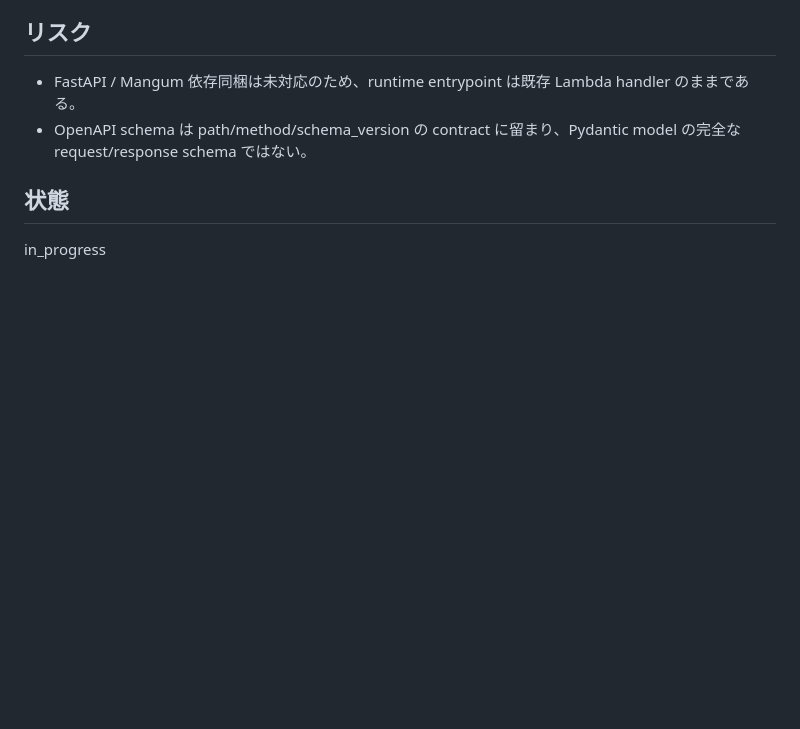
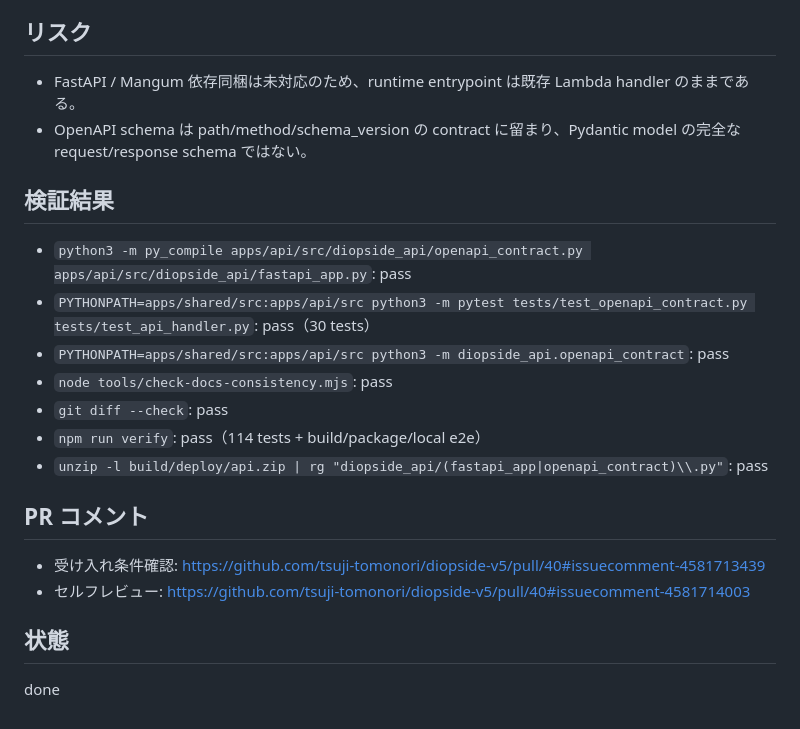
Before and after one commit to tsuji-tomonori/diopside-v5, a Markdown page: tasks/done/20260530-1347-fastapi-openapi-contract.md, the part around one of its changes. Drawn GitHub-style; blank space fills up the shorter version.

Commit message:
✅ test(task): FastAPI OpenAPIタスクを完了

```diff
--- a/tasks/do/20260530-1347-fastapi-openapi-contract.md
+++ b/tasks/done/20260530-1347-fastapi-openapi-contract.md
@@ -75,6 +75,21 @@
 - FastAPI / Mangum 依存同梱は未対応のため、runtime entrypoint は既存 Lambda handler のままである。
 - OpenAPI schema は path/method/schema_version の contract に留まり、Pydantic model の完全な request/response schema ではない。
 
+## 検証結果
+
+- `python3 -m py_compile apps/api/src/diopside_api/openapi_contract.py apps/api/src/diopside_api/fastapi_app.py`: pass
+- `PYTHONPATH=apps/shared/src:apps/api/src python3 -m pytest tests/test_openapi_contract.py tests/test_api_handler.py`: pass（30 tests）
+- `PYTHONPATH=apps/shared/src:apps/api/src python3 -m diopside_api.openapi_contract`: pass
+- `node tools/check-docs-consistency.mjs`: pass
+- `git diff --check`: pass
+- `npm run verify`: pass（114 tests + build/package/local e2e）
+- `unzip -l build/deploy/api.zip | rg "diopside_api/(fastapi_app|openapi_contract)\\.py"`: pass
+
+## PR コメント
+
+- 受け入れ条件確認: https://github.com/tsuji-tomonori/diopside-v5/pull/40#issuecomment-4581713439
+- セルフレビュー: https://github.com/tsuji-tomonori/diopside-v5/pull/40#issuecomment-4581714003
+
 ## 状態
 
-in_progress
+done
```
Also changed, not shown: other parts of tasks/done/20260530-1347-fastapi-openapi-contract.md (+9 -9 lines).
